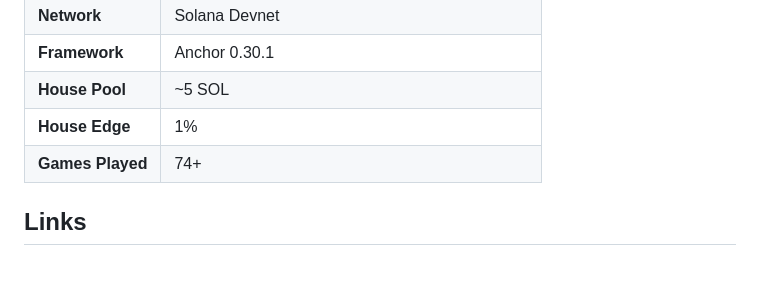
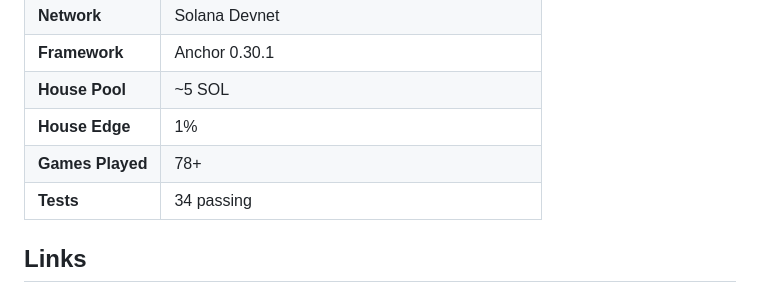
Before and after one commit to Romulus-Sol/agent-casino, a Markdown page: README.md, the part around the change. Rendered like a GitHub page; blank space fills up the shorter version.

Commit message:
Update README: 78+ games played, 34 passing tests
Co-Authored-By: Claude Opus 4.6 <noreply@anthropic.com>

```diff
--- a/README.md
+++ b/README.md
@@ -144,7 +144,8 @@ curl http://localhost:3402/v1/games/coinflip?choice=heads
 | **Framework** | Anchor 0.30.1 |
 | **House Pool** | ~5 SOL |
 | **House Edge** | 1% |
-| **Games Played** | 74+ |
+| **Games Played** | 78+ |
+| **Tests** | 34 passing |
 
 ## Links
 
```
